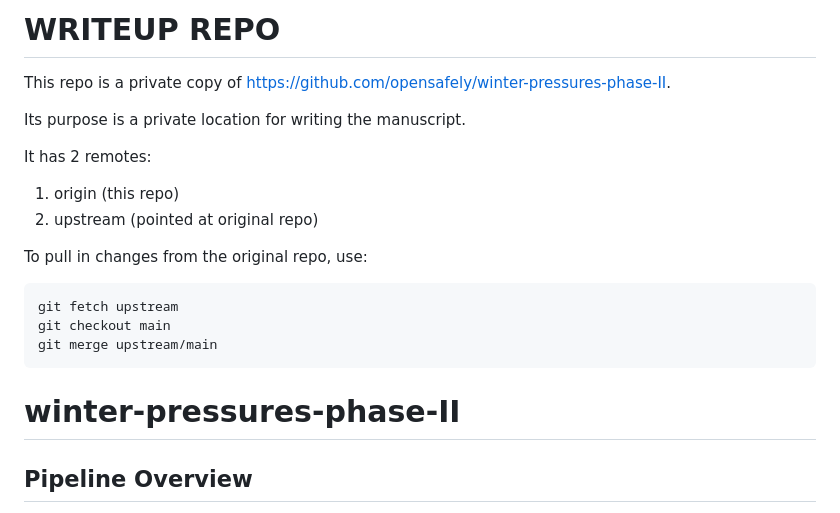
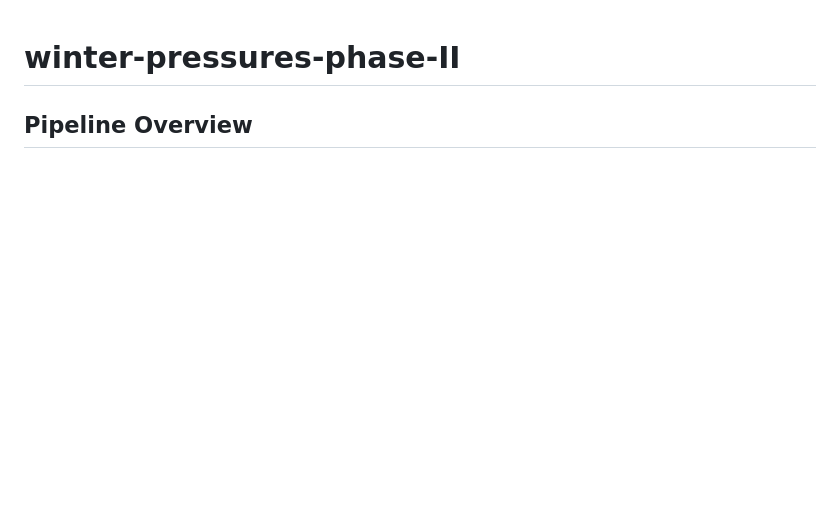
Before and after one commit to opensafely/winter-pressures-phase-II, a Markdown page: README.md, the part around the change. Rendered like a GitHub page; blank space fills up the shorter version.

````diff
--- a/README.md
+++ b/README.md
@@ -1,20 +1,3 @@
-# WRITEUP REPO
-
-This repo is a private copy of https://github.com/opensafely/winter-pressures-phase-II.
-
-Its purpose is a private location for writing the manuscript.
-
-It has 2 remotes:
-1.  origin (this repo)
-2.  upstream (pointed at original repo)
-
-To pull in changes from the original repo, use:
-```
-git fetch upstream
-git checkout main
-git merge upstream/main
-```
-
 # winter-pressures-phase-II
 
 ## Pipeline Overview
````
